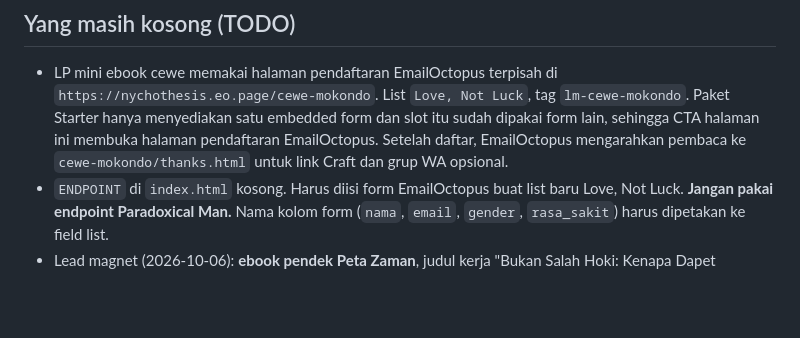
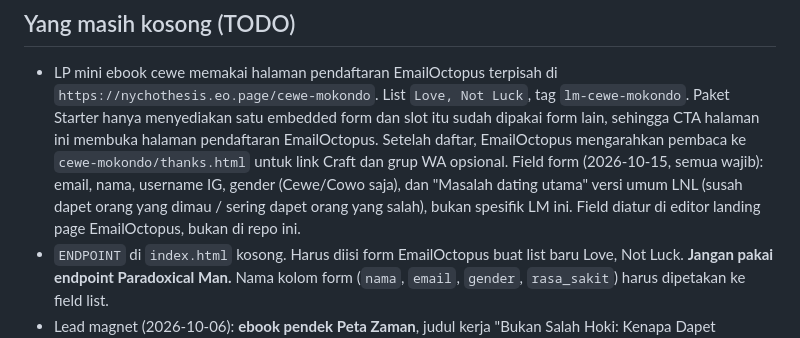
Before and after one commit to nychothesis/love-not-luck, a Markdown page: AGENTS.md, the part around the change. Drawn GitHub-style; blank space fills up the shorter version.

Commit message:
Catat field form mini ebook di EmailOctopus
Co-Authored-By: Claude Opus 5.5 <noreply@anthropic.com>

```diff
--- a/AGENTS.md
+++ b/AGENTS.md
@@ -34,6 +34,10 @@ konversi, jadi copy-nya sensitif: jangan diubah tanpa diminta.
   slot itu sudah dipakai form lain, sehingga CTA halaman ini membuka halaman
   pendaftaran EmailOctopus. Setelah daftar, EmailOctopus mengarahkan pembaca
   ke `cewe-mokondo/thanks.html` untuk link Craft dan grup WA opsional.
+  Field form (2026-10-15, semua wajib): email, nama, username IG, gender
+  (Cewe/Cowo saja), dan "Masalah dating utama" versi umum LNL (susah dapet
+  orang yang dimau / sering dapet orang yang salah), bukan spesifik LM ini.
+  Field diatur di editor landing page EmailOctopus, bukan di repo ini.
 - `ENDPOINT` di `index.html` kosong. Harus diisi form EmailOctopus buat list
   baru Love, Not Luck. **Jangan pakai endpoint Paradoxical Man.** Nama kolom
   form (`nama`, `email`, `gender`, `rasa_sakit`) harus dipetakan ke field list.
```
